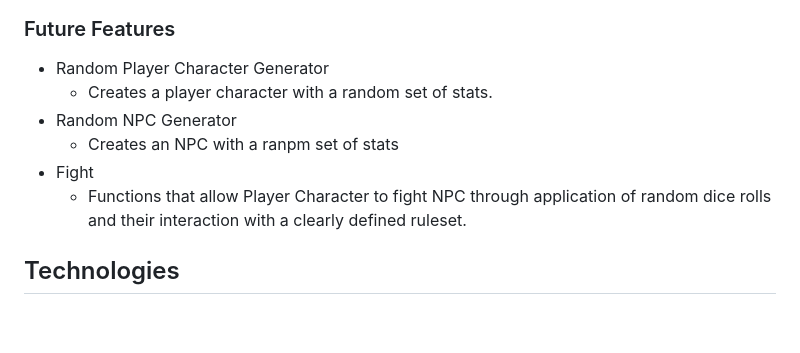
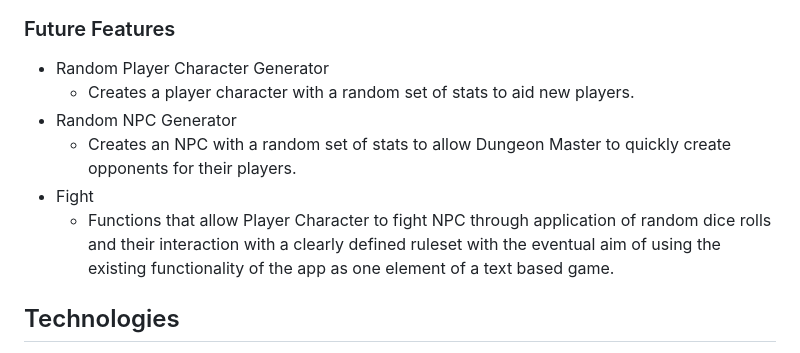
Before and after one commit to tadhgnolan/RPG_Fighter, a Markdown page: README.md, the part around the change. GitHub-like rendering; blank space fills up the shorter version.

Commit message:
Update future features section of README for clarity

```diff
--- a/README.md
+++ b/README.md
@@ -81,11 +81,11 @@ RPG Fighter is a app for tabletop roleplaying game Dungeon Masters or players th
 ### Future Features
 
 - Random Player Character Generator
-    - Creates a player character with a random set of stats.
+    - Creates a player character with a random set of stats to aid new players.
 - Random NPC Generator
-    - Creates an NPC with a ranpm set of stats
+    - Creates an NPC with a random set of stats to allow Dungeon Master to quickly create opponents for their players.
 - Fight
-    - Functions that allow Player Character to fight NPC through application of random dice rolls and their interaction with a clearly defined ruleset.
+    - Functions that allow Player Character to fight NPC through application of random dice rolls and their interaction with a clearly defined ruleset with the eventual aim of using the existing functionality of the app as one element of a text based game.
 
 ## Technologies
 
```
